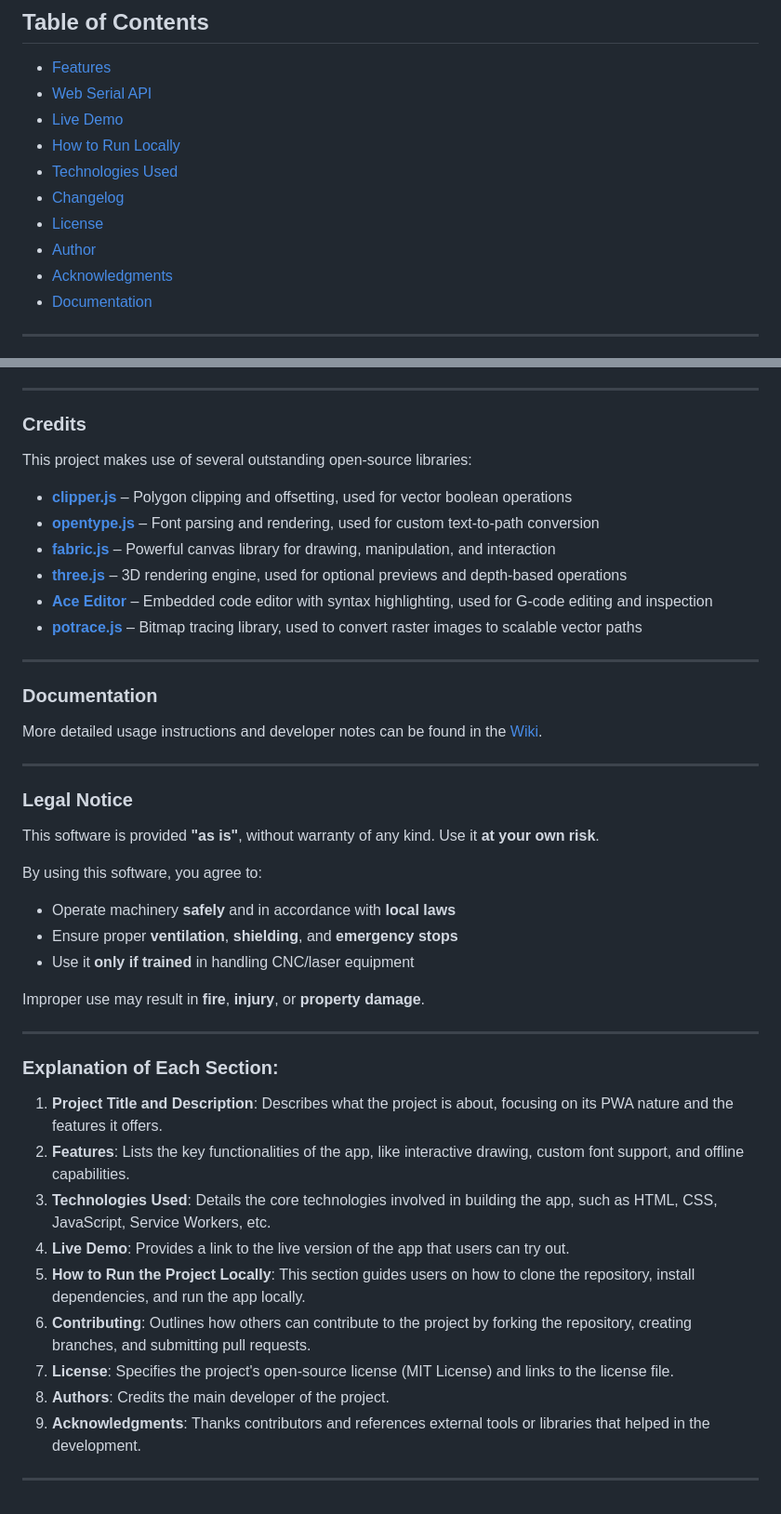
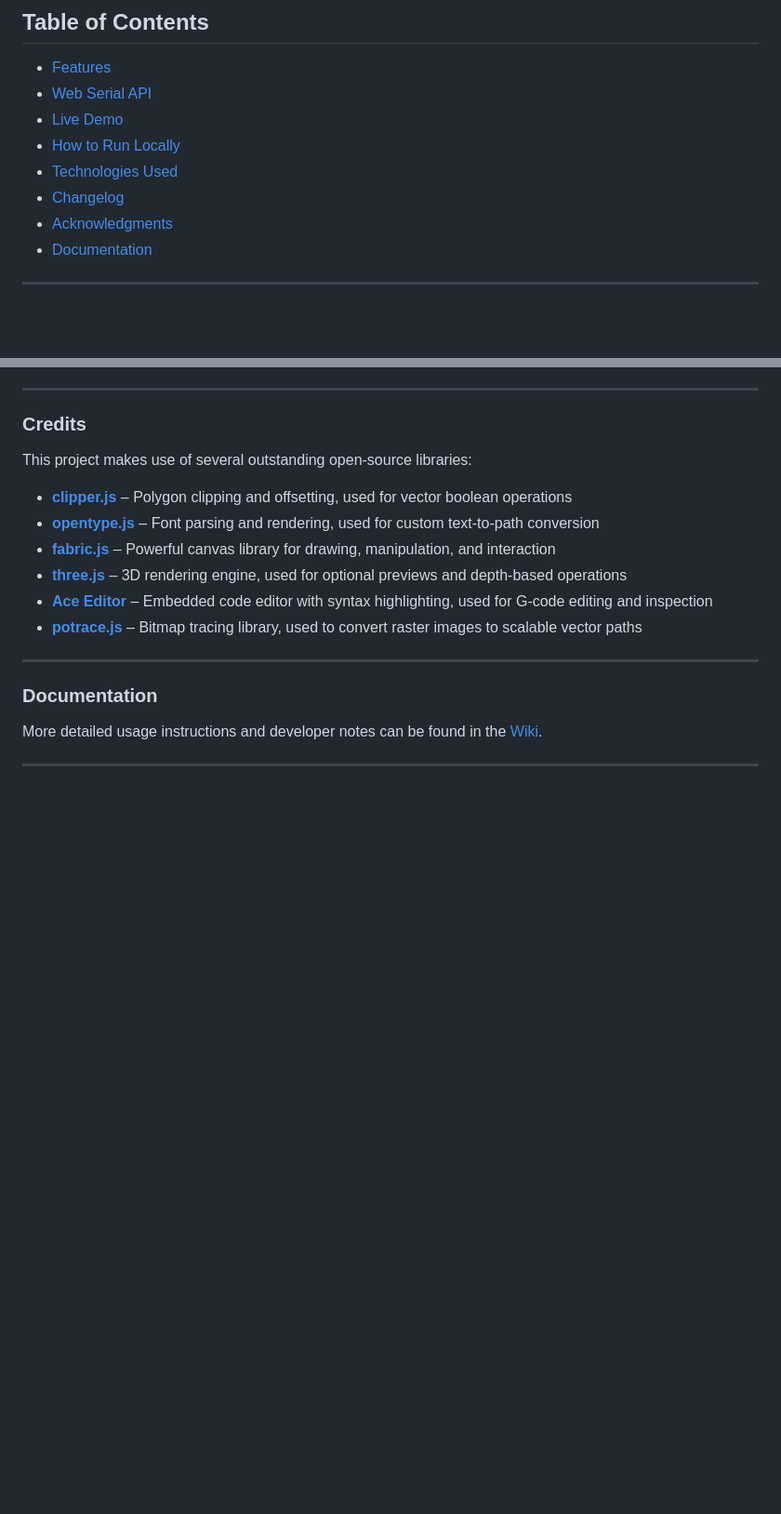
Before and after one commit to marco-f/HL, a Markdown page: README.md, 2 parts joined by grey strips. Shown at 93% size. GitHub-like rendering; blank space fills up the shorter version.

```diff
--- a/README.md
+++ b/README.md
@@ -50,8 +50,6 @@ A **Progressive Web App (PWA)** for controlling **CNC or laser machines** from t
 - [How to Run Locally](#how-to-run-locally)
 - [Technologies Used](#technologies-used)
 - [Changelog](#changelog)
-- [License](#license)
-- [Author](#author)
 - [Acknowledgments](#acknowledgments)
 - [Documentation](#documentation)
 
@@ -220,32 +218,3 @@ This project makes use of several outstanding open-source libraries:
 More detailed usage instructions and developer notes can be found in the [Wiki](https://github.com/marco-f/HobbyLASER/wiki/).
 
 ---
-
-###  Legal Notice
-
-This software is provided **"as is"**, without warranty of any kind. Use it **at your own risk**.
-
-By using this software, you agree to:
-
-- Operate machinery **safely** and in accordance with **local laws**
-- Ensure proper **ventilation**, **shielding**, and **emergency stops**
-- Use it **only if trained** in handling CNC/laser equipment
-
-Improper use may result in **fire**, **injury**, or **property damage**.
-
----
-
-
-### **Explanation of Each Section**:
-
-1. **Project Title and Description**: Describes what the project is about, focusing on its PWA nature and the features it offers.
-2. **Features**: Lists the key functionalities of the app, like interactive drawing, custom font support, and offline capabilities.
-3. **Technologies Used**: Details the core technologies involved in building the app, such as HTML, CSS, JavaScript, Service Workers, etc.
-4. **Live Demo**: Provides a link to the live version of the app that users can try out.
-5. **How to Run the Project Locally**: This section guides users on how to clone the repository, install dependencies, and run the app locally.
-6. **Contributing**: Outlines how others can contribute to the project by forking the repository, creating branches, and submitting pull requests.
-7. **License**: Specifies the project's open-source license (MIT License) and links to the license file.
-8. **Authors**: Credits the main developer of the project.
-9. **Acknowledgments**: Thanks contributors and references external tools or libraries that helped in the development.
-
----
```
